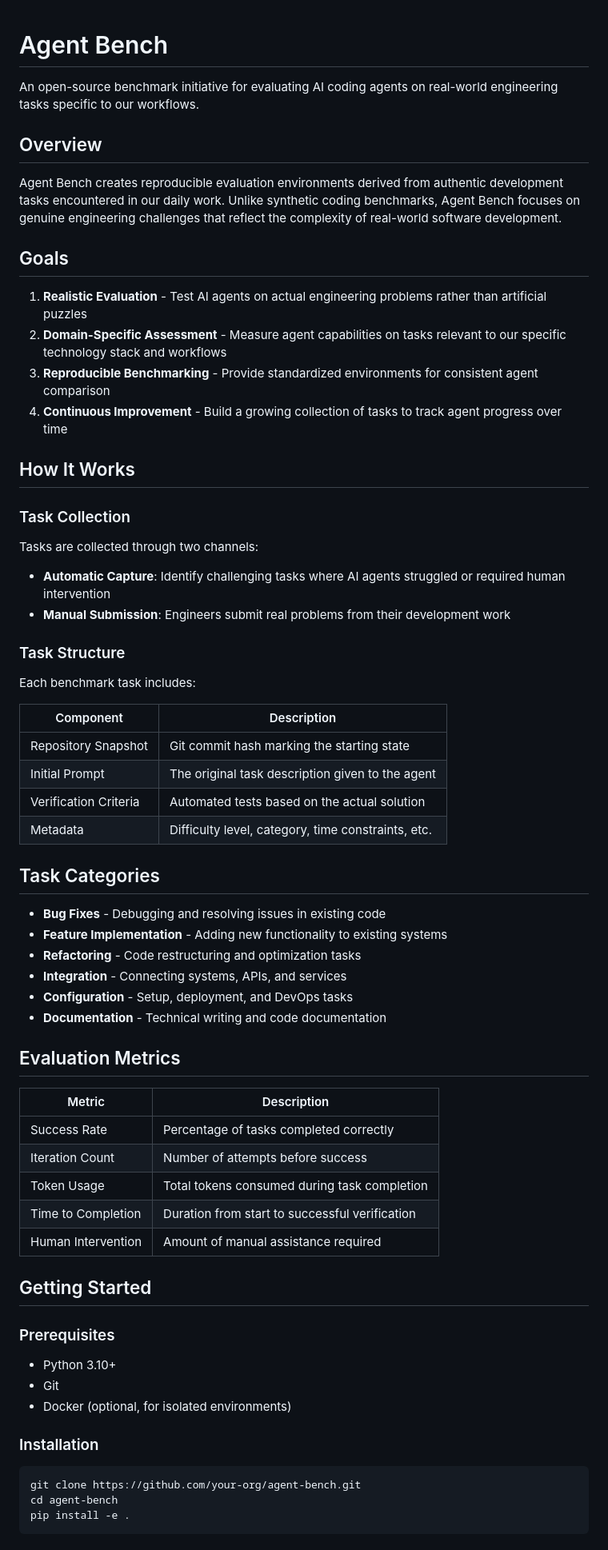
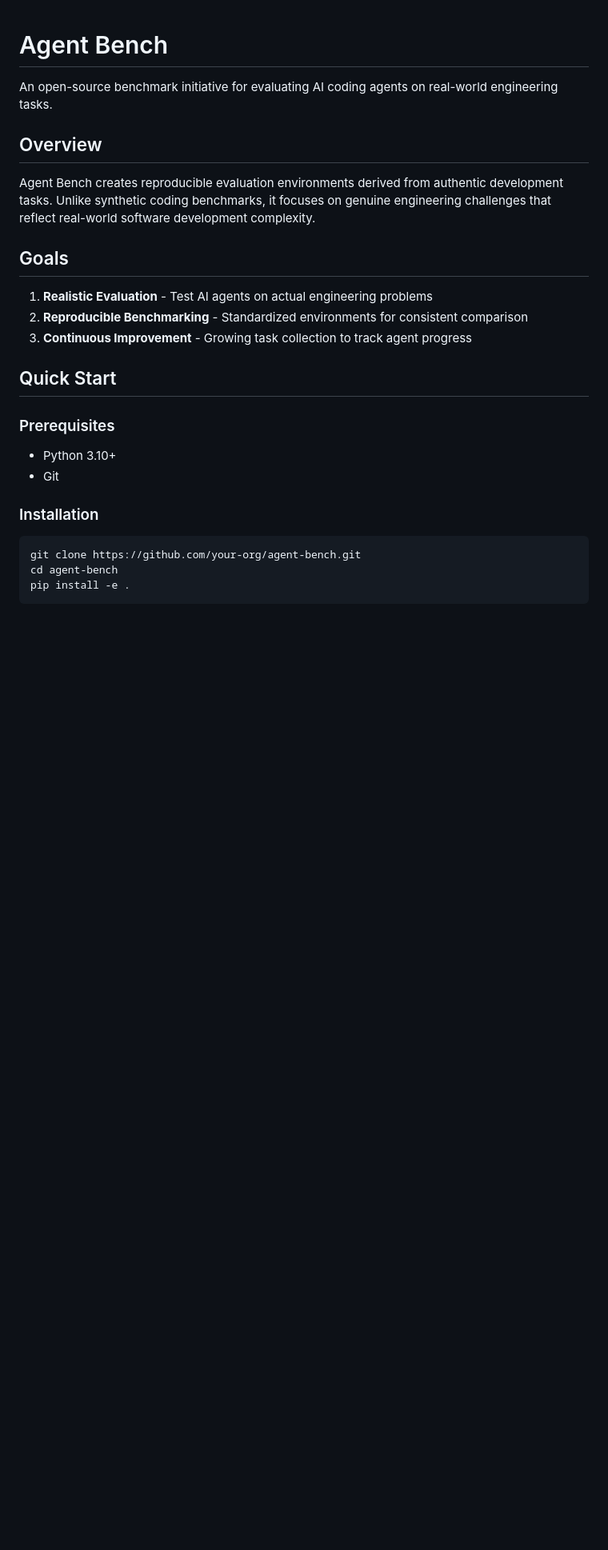
Before and after one commit to jiahaoxiang2000/agent-bench, a Markdown page: README.md, the part around one of its changes. Shown at 80% size. Rendered like a GitHub page; blank space fills up the shorter version.

```diff
--- a/README.md
+++ b/README.md
@@ -1,64 +1,23 @@
 # Agent Bench
 
-An open-source benchmark initiative for evaluating AI coding agents on real-world engineering tasks specific to our workflows.
+An open-source benchmark initiative for evaluating AI coding agents on real-world engineering tasks.
 
 ## Overview
 
-Agent Bench creates reproducible evaluation environments derived from authentic development tasks encountered in our daily work. Unlike synthetic coding benchmarks, Agent Bench focuses on genuine engineering challenges that reflect the complexity of real-world software development.
+Agent Bench creates reproducible evaluation environments derived from authentic development tasks. Unlike synthetic coding benchmarks, it focuses on genuine engineering challenges that reflect real-world software development complexity.
 
 ## Goals
 
-1. **Realistic Evaluation** - Test AI agents on actual engineering problems rather than artificial puzzles
-2. **Domain-Specific Assessment** - Measure agent capabilities on tasks relevant to our specific technology stack and workflows
-3. **Reproducible Benchmarking** - Provide standardized environments for consistent agent comparison
-4. **Continuous Improvement** - Build a growing collection of tasks to track agent progress over time
+1. **Realistic Evaluation** - Test AI agents on actual engineering problems
+2. **Reproducible Benchmarking** - Standardized environments for consistent comparison
+3. **Continuous Improvement** - Growing task collection to track agent progress
 
-## How It Works
-
-### Task Collection
-
-Tasks are collected through two channels:
-
-- **Automatic Capture**: Identify challenging tasks where AI agents struggled or required human intervention
-- **Manual Submission**: Engineers submit real problems from their development work
-
-### Task Structure
-
-Each benchmark task includes:
-
-| Component | Description |
-|-----------|-------------|
-| Repository Snapshot | Git commit hash marking the starting state |
-| Initial Prompt | The original task description given to the agent |
-| Verification Criteria | Automated tests based on the actual solution |
-| Metadata | Difficulty level, category, time constraints, etc. |
-
-## Task Categories
-
-- **Bug Fixes** - Debugging and resolving issues in existing code
-- **Feature Implementation** - Adding new functionality to existing systems
-- **Refactoring** - Code restructuring and optimization tasks
-- **Integration** - Connecting systems, APIs, and services
-- **Configuration** - Setup, deployment, and DevOps tasks
-- **Documentation** - Technical writing and code documentation
-
-## Evaluation Metrics
-
-| Metric | Description |
-|--------|-------------|
-| Success Rate | Percentage of tasks completed correctly |
-| Iteration Count | Number of attempts before success |
-| Token Usage | Total tokens consumed during task completion |
-| Time to Completion | Duration from start to successful verification |
-| Human Intervention | Amount of manual assistance required |
-
-## Getting Started
+## Quick Start
 
 ### Prerequisites
 
 - Python 3.10+
 - Git
-- Docker (optional, for isolated environments)
 
 ### Installation
 
```
Also changed, not shown: other parts of README.md (+62 -177 lines).
